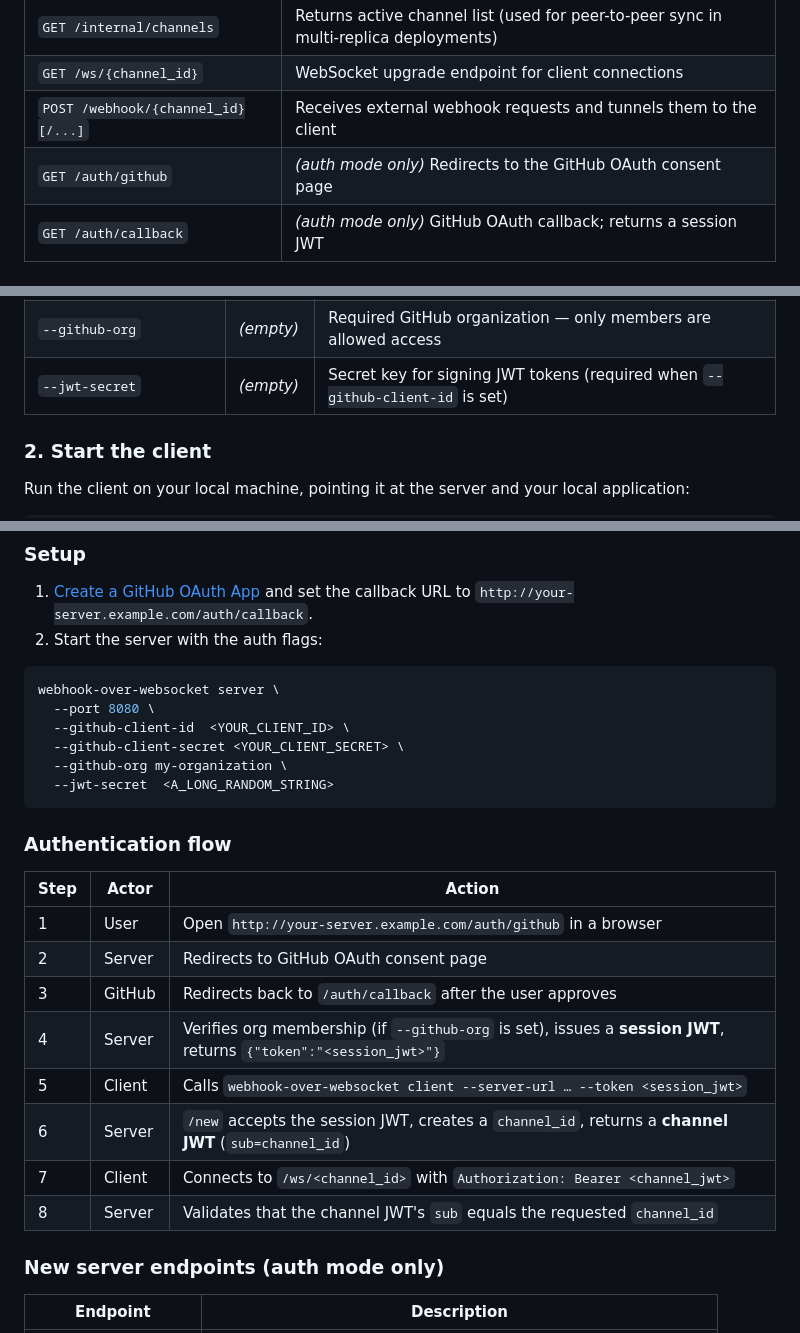
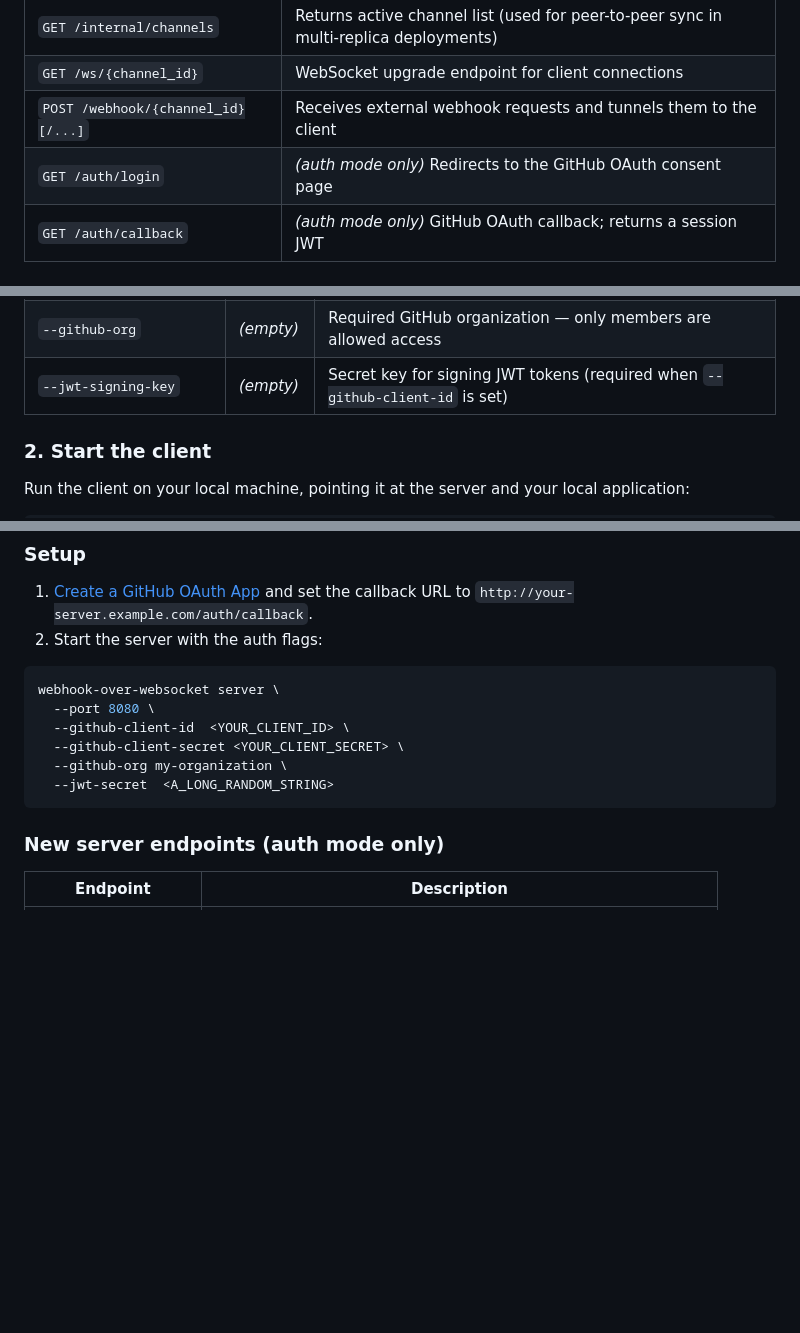
Before and after one commit to nonchan7720/webhook-over-websocket, a Markdown page: README.md, 3 parts joined by grey strips. GitHub-like rendering; blank space fills up the shorter version.

````diff
--- a/README.md
+++ b/README.md
@@ -36,7 +36,7 @@ External Service → (HTTP) → Server /webhook/{channel_id}
 | `GET /internal/channels`           | Returns active channel list (used for peer-to-peer sync in multi-replica deployments) |
 | `GET /ws/{channel_id}`             | WebSocket upgrade endpoint for client connections                                     |
 | `POST /webhook/{channel_id}[/...]` | Receives external webhook requests and tunnels them to the client                     |
-| `GET /auth/github`                 | *(auth mode only)* Redirects to the GitHub OAuth consent page                         |
+| `GET /auth/login`                 | *(auth mode only)* Redirects to the GitHub OAuth consent page                         |
 | `GET /auth/callback`               | *(auth mode only)* GitHub OAuth callback; returns a session JWT                       |
 
 ## Installation
@@ -85,7 +85,7 @@ docker run --rm -p 8080:8080 ghcr.io/nonchan7720/webhook-over-websocket:latest s
 | `--github-client-id`         | *(empty)* | GitHub OAuth App client ID — **enables authentication when set**       |
 | `--github-client-secret`     | *(empty)* | GitHub OAuth App client secret (required when `--github-client-id` is set) |
 | `--github-org`               | *(empty)* | Required GitHub organization — only members are allowed access         |
-| `--jwt-secret`               | *(empty)* | Secret key for signing JWT tokens (required when `--github-client-id` is set) |
+| `--jwt-signing-key`               | *(empty)* | Secret key for signing JWT tokens (required when `--github-client-id` is set) |
 
 ### 2. Start the client
 
@@ -144,19 +144,6 @@ webhook-over-websocket server \
   --github-org my-organization \
   --jwt-secret  <A_LONG_RANDOM_STRING>
 ```
-
-### Authentication flow
-
-| Step | Actor  | Action |
-| ---- | ------ | ------ |
-| 1    | User   | Open `http://your-server.example.com/auth/github` in a browser |
-| 2    | Server | Redirects to GitHub OAuth consent page |
-| 3    | GitHub | Redirects back to `/auth/callback` after the user approves |
-| 4    | Server | Verifies org membership (if `--github-org` is set), issues a **session JWT**, returns `{"token":"<session_jwt>"}` |
-| 5    | Client | Calls `webhook-over-websocket client --server-url … --token <session_jwt>` |
-| 6    | Server | `/new` accepts the session JWT, creates a `channel_id`, returns a **channel JWT** (`sub=channel_id`) |
-| 7    | Client | Connects to `/ws/<channel_id>` with `Authorization: Bearer <channel_jwt>` |
-| 8    | Server | Validates that the channel JWT's `sub` equals the requested `channel_id` |
 
 ### New server endpoints (auth mode only)
 
````
Also changed, not shown: README_ja.md (+2 -15 lines).
